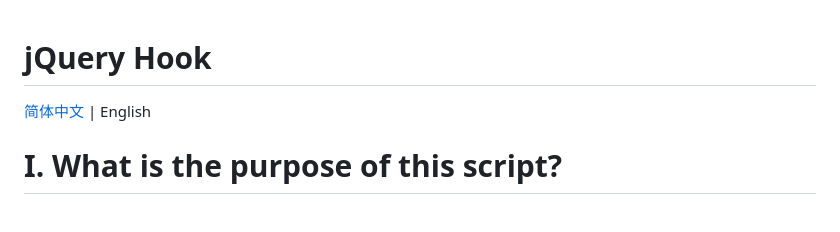
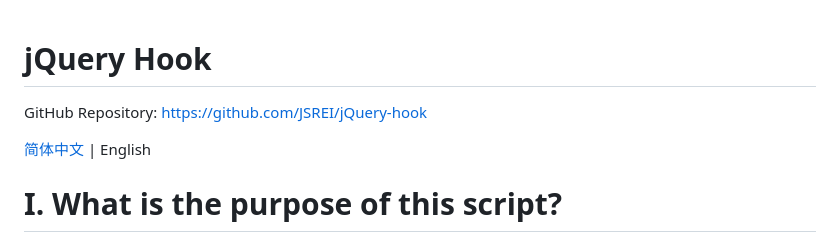
Before and after one commit to JSREI/jQuery-hook, a Markdown page: README_en.md, the part around the change. Rendered like a GitHub page; blank space fills up the shorter version.

```diff
--- a/README_en.md
+++ b/README_en.md
@@ -1,4 +1,6 @@
 # jQuery Hook
+
+GitHub Repository: https://github.com/JSREI/jQuery-hook
 
 [简体中文](./README.md) | English
 
```
Also changed, not shown: README.md (+2 -0 lines).
